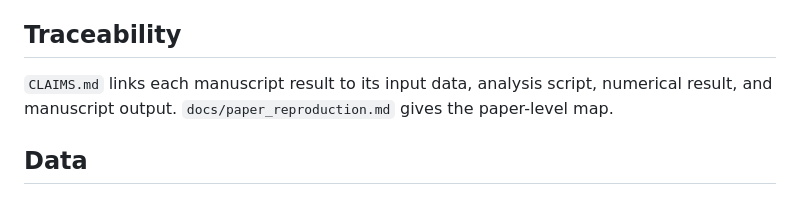
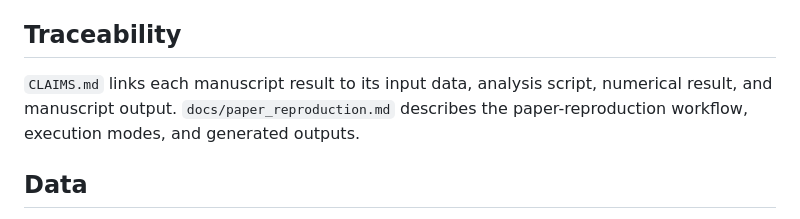
Before and after one commit to vineetsci/g-metrology, a Markdown page: README.md, the part around the change. GitHub-like rendering.

Commit message:
Add clarity to README, correct CHANGELOG

```diff
--- a/README.md
+++ b/README.md
@@ -69,7 +69,7 @@ The primary predictive band is the Gaussian proportional common-scale model. The
 
 ## Traceability
 
-`CLAIMS.md` links each manuscript result to its input data, analysis script, numerical result, and manuscript output. `docs/paper_reproduction.md` gives the paper-level map.
+`CLAIMS.md` links each manuscript result to its input data, analysis script, numerical result, and manuscript output. `docs/paper_reproduction.md` describes the paper-reproduction workflow, execution modes, and generated outputs.
 
 ## Data
 
```
Also changed, not shown: CHANGELOG.md (+1 -1 lines).
